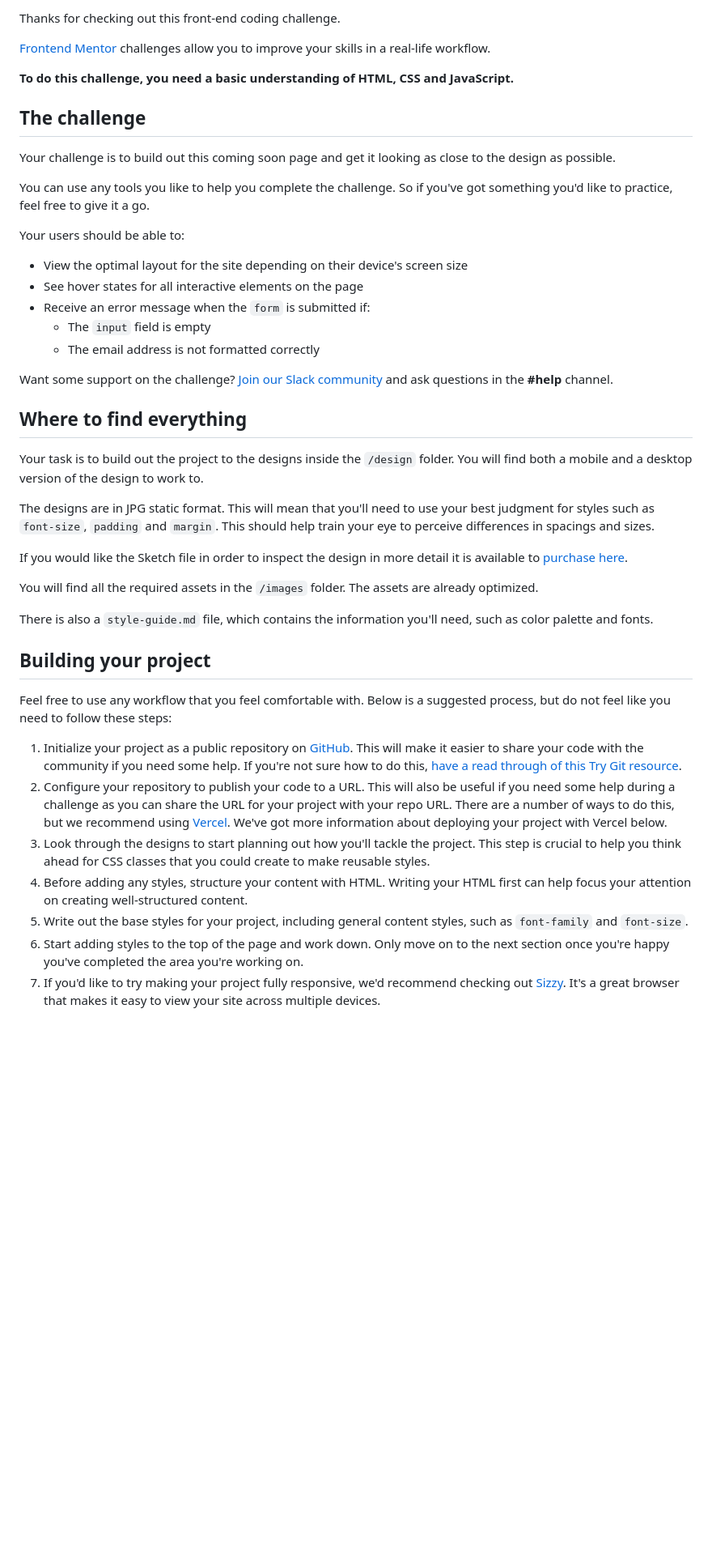
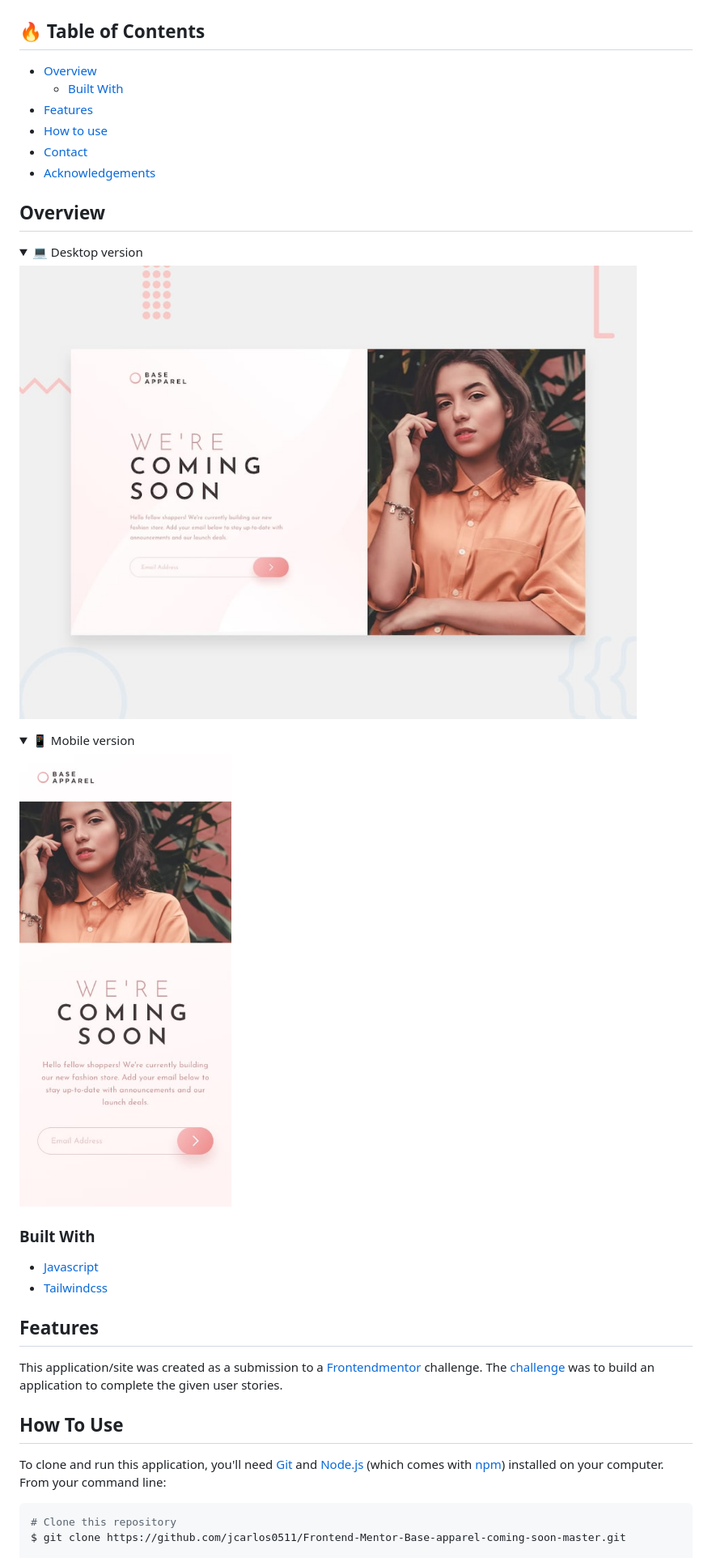
Before and after one commit to chara0511/Frontend-Mentor-Base-apparel-coming-soon-master, a Markdown page: README.md, the part around the change printed below. Shown: that part at 81% size. Rendered like a GitHub page; pictures changed too: images/desktop-preview.jpg (added), images/mobile-design.jpg (added); folded sections open; blank space fills up the shorter version.

Commit message:
readme added

````diff
--- a/README.md
+++ b/README.md
@@ -6,47 +22,47 @@
 
-Thanks for checking out this front-end coding challenge.
+<!-- TABLE OF CONTENTS -->
 
-[Frontend Mentor](https://www.frontendmentor.io) challenges allow you to improve your skills in a real-life workflow.
+## 🔥 Table of Contents
 
-**To do this challenge, you need a basic understanding of HTML, CSS and JavaScript.**
+- [Overview](#overview)
+  - [Built With](#built-with)
+- [Features](#features)
+- [How to use](#how-to-use)
+- [Contact](#contact)
+- [Acknowledgements](#acknowledgements)
 
-## The challenge
+<!-- OVERVIEW -->
 
-Your challenge is to build out this coming soon page and get it looking as close to the design as possible.
+## Overview
 
-You can use any tools you like to help you complete the challenge. So if you've got something you'd like to practice, feel free to give it a go.
+<details>
+  <summary>💻 Desktop version</summary>
 
-Your users should be able to:
+  ![screenshot](/images/desktop-preview.jpg)
 
-- View the optimal layout for the site depending on their device's screen size
-- See hover states for all interactive elements on the page
-- Receive an error message when the `form` is submitted if:
-  - The `input` field is empty
-  - The email address is not formatted correctly
+</details>
 
-Want some support on the challenge? [Join our Slack community](https://www.frontendmentor.io/slack) and ask questions in the **#help** channel.
+<details>
+  <summary>📱 Mobile version</summary>
 
-## Where to find everything
+![screenshot](/images/mobile-design.jpg)
 
-Your task is to build out the project to the designs inside the `/design` folder. You will find both a mobile and a desktop version of the design to work to.
+</details>
 
-The designs are in JPG static format. This will mean that you'll need to use your best judgment for styles such as `font-size`, `padding` and `margin`. This should help train your eye to perceive differences in spacings and sizes.
+### Built With
 
-If you would like the Sketch file in order to inspect the design in more detail it is available to [purchase here](https://bmc.xyz/l/Pn38ZJp61).
+- [Javascript](https://developer.mozilla.org/es/docs/Web/JavaScript)
+- [Tailwindcss](https://tailwindcss.com/)
 
-You will find all the required assets in the `/images` folder. The assets are already optimized.
+## Features
 
-There is also a `style-guide.md` file, which contains the information you'll need, such as color palette and fonts.
+This application/site was created as a submission to a [Frontendmentor](https://www.frontendmentor.io/challenges) challenge. The [challenge](https://www.frontendmentor.io/challenges/base-apparel-coming-soon-page-5d46b47f8db8a7063f9331a0) was to build an application to complete the given user stories.
 
-## Building your project
+## How To Use
 
-Feel free to use any workflow that you feel comfortable with. Below is a suggested process, but do not feel like you need to follow these steps:
+To clone and run this application, you'll need [Git](https://git-scm.com) and [Node.js](https://nodejs.org/en/download/) (which comes with [npm](http://npmjs.com)) installed on your computer. From your command line:
 
-1. Initialize your project as a public repository on [GitHub](https://github.com/). This will make it easier to share your code with the community if you need some help. If you're not sure how to do this, [have a read through of this Try Git resource](https://try.github.io/).
-2. Configure your repository to publish your code to a URL. This will also be useful if you need some help during a challenge as you can share the URL for your project with your repo URL. There are a number of ways to do this, but we recommend using [Vercel](https://bit.ly/fem-vercel). We've got more information about deploying your project with Vercel below.
-3. Look through the designs to start planning out how you'll tackle the project. This step is crucial to help you think ahead for CSS classes that you could create to make reusable styles.
-4. Before adding any styles, structure your content with HTML. Writing your HTML first can help focus your attention on creating well-structured content.
-5. Write out the base styles for your project, including general content styles, such as `font-family` and `font-size`.
-6. Start adding styles to the top of the page and work down. Only move on to the next section once you're happy you've completed the area you're working on.
-7. If you'd like to try making your project fully responsive, we'd recommend checking out [Sizzy](https://bit.ly/fm-sizzy). It's a great browser that makes it easy to view your site across multiple devices.
+```bash
+# Clone this repository
+$ git clone https://github.com/jcarlos0511/Frontend-Mentor-Base-apparel-coming-soon-master.git
 
````
Also changed, not shown: other parts of README.md (+31 -29 lines), 2 other files.
